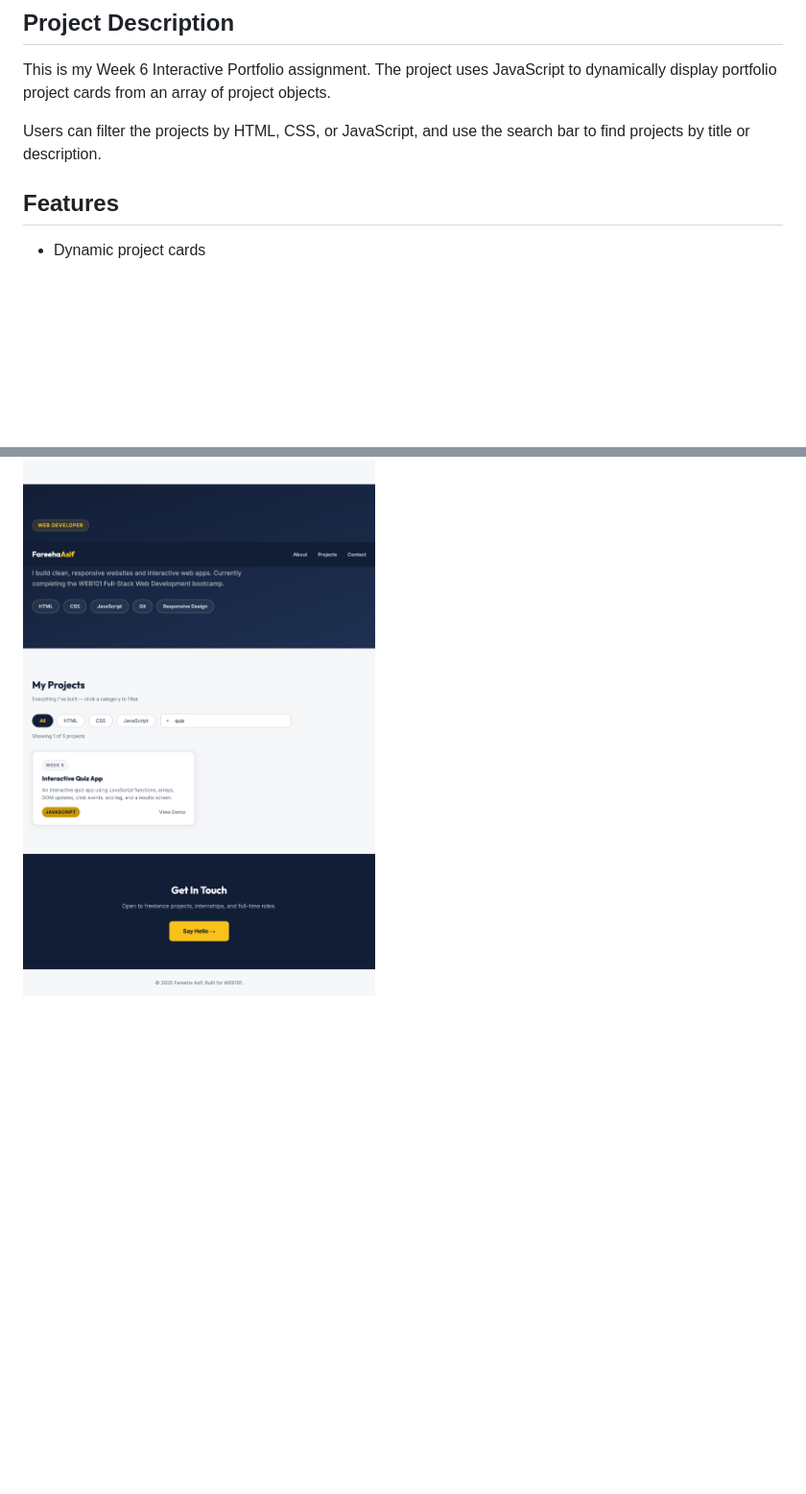
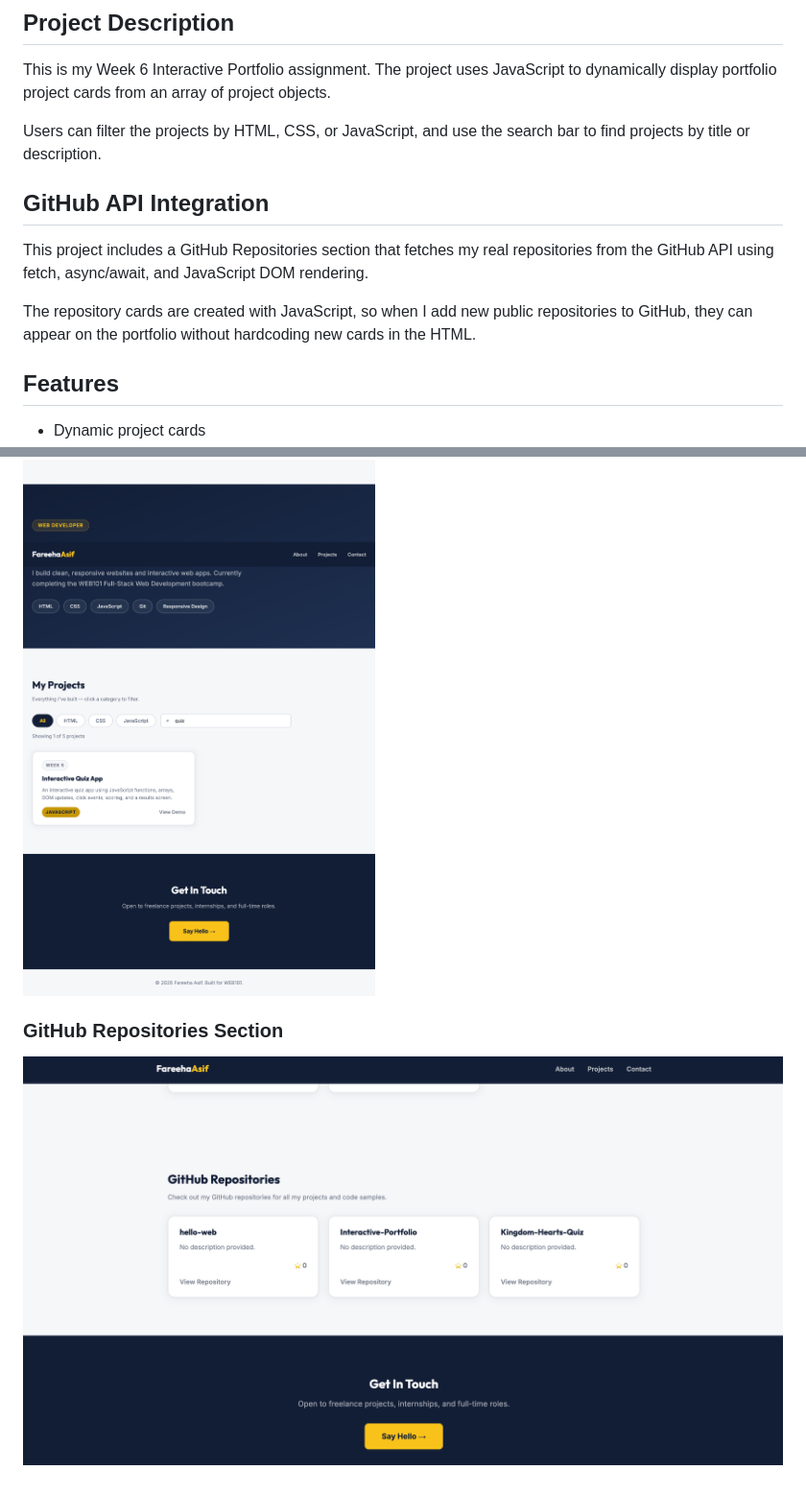
Before and after one commit to fareehaasif598-cloud/Interactive-Portfolio, a Markdown page: README.md, 2 parts joined by grey strips. Shown at 96% size. GitHub-like rendering; pictures changed too: screenshot/github_repo.png (added); blank space fills up the shorter version.

Commit message:
Add GitHub API README screenshot

```diff
--- a/README.md
+++ b/README.md
@@ -4,6 +4,11 @@
 This is my Week 6 Interactive Portfolio assignment. The project uses JavaScript to dynamically display portfolio project cards from an array of project objects.
 
 Users can filter the projects by HTML, CSS, or JavaScript, and use the search bar to find projects by title or description.
+
+## GitHub API Integration
+This project includes a GitHub Repositories section that fetches my real repositories from the GitHub API using fetch, async/await, and JavaScript DOM rendering.
+
+The repository cards are created with JavaScript, so when I add new public repositories to GitHub, they can appear on the portfolio without hardcoding new cards in the HTML.
 
 ## Features
 - Dynamic project cards
@@ -26,3 +31,6 @@ https://fareehaasif598-cloud.github.io/Interactive-Portfolio/
 
 ### Search Returning Results
 ![Search results for quiz](screenshot/Search.html.png)
+
+### GitHub Repositories Section
+![GitHub repositories section](screenshot/github_repo.png)
```
